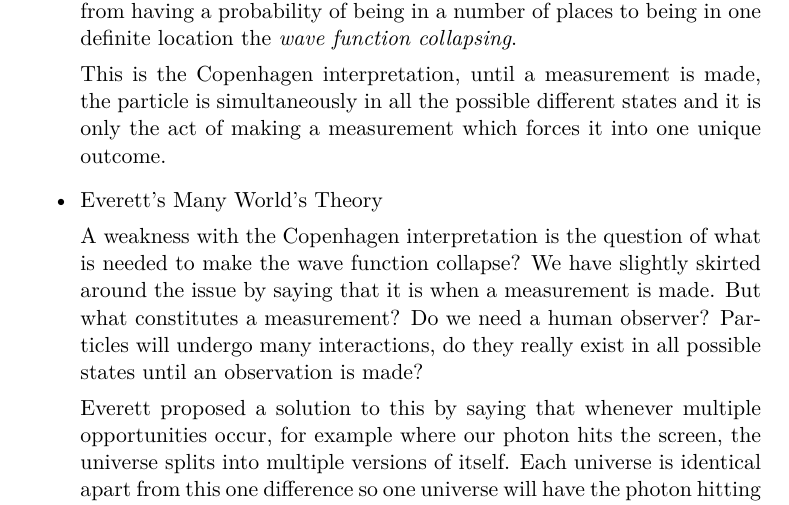
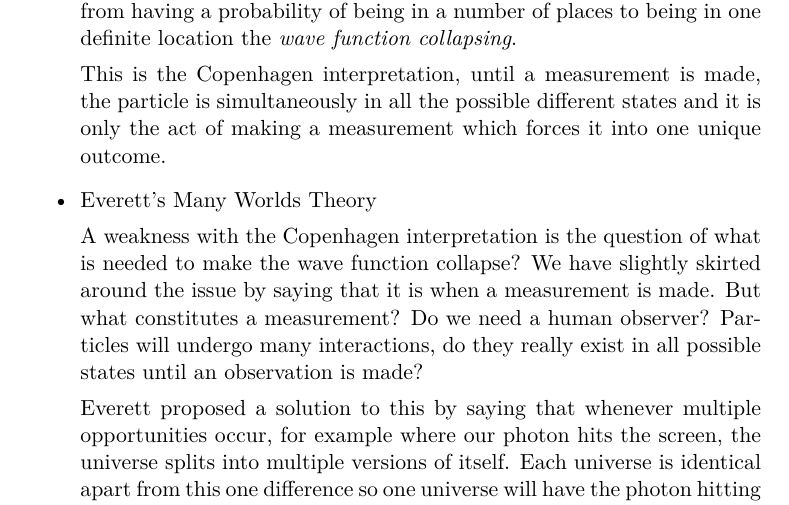
Before and after one commit to mrpsharp/physics-PreU, a LaTeX thesis (19-interpreting-quantum-theory.tex): part of page 3 of 7, cut so that both start at the same text. Compiled offline with pdfLaTeX.

Commit message:
Update 19-interpreting-quantum-theory.tex

```diff
--- a/19-interpreting-quantum-theory.tex
+++ b/19-interpreting-quantum-theory.tex
@@ -76,7 +76,7 @@ This is the Copenhagen interpretation, until a measurement is made, the particle
 
 \item
 
-Everett's Many World's Theory
+Everett's Many Worlds Theory
 
 A weakness with the Copenhagen interpretation is the question of what is needed to make the wave function collapse? We have slightly skirted around the issue by saying that it is when a measurement is made. But what constitutes a measurement? Do we need a human observer? Particles will undergo many interactions, do they really exist in all possible states until an observation is made?
 
```
